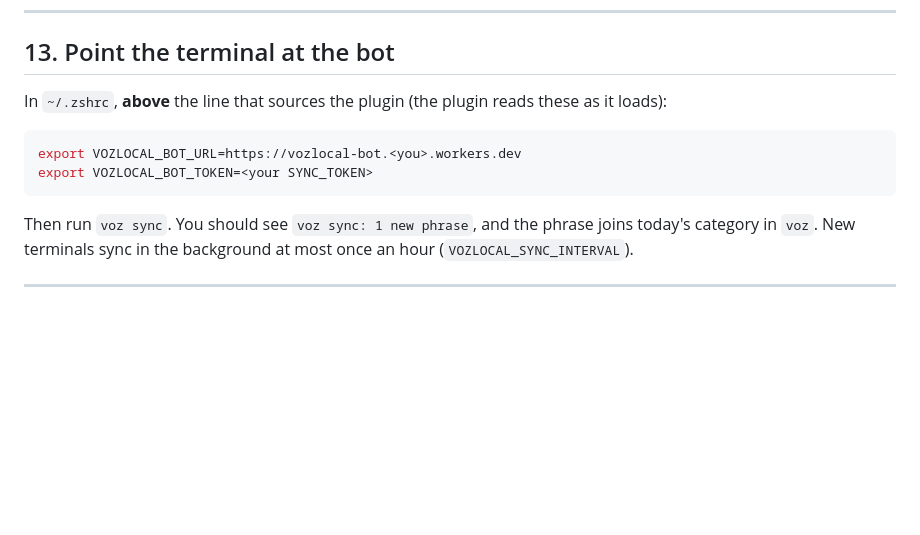
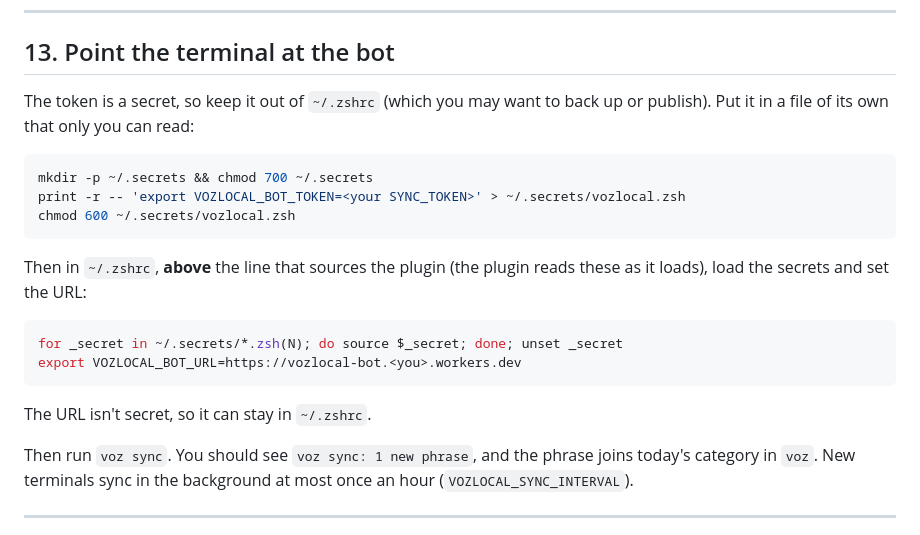
Before and after one commit to lawrence-berry/VozLocal, a Markdown page: bot/SETUP.md, the part around the change. Drawn GitHub-style; blank space fills up the shorter version.

````diff
--- a/bot/SETUP.md
+++ b/bot/SETUP.md
@@ -361,12 +361,22 @@ Your reply opens a 24-hour window in which the bot's replies are free ([Meta pri
 
 ## 13. Point the terminal at the bot
 
-In `~/.zshrc`, **above** the line that sources the plugin (the plugin reads these as it loads):
+The token is a secret, so keep it out of `~/.zshrc` (which you may want to back up or publish). Put it in a file of its own that only you can read:
 
 ```sh
+mkdir -p ~/.secrets && chmod 700 ~/.secrets
+print -r -- 'export VOZLOCAL_BOT_TOKEN=<your SYNC_TOKEN>' > ~/.secrets/vozlocal.zsh
+chmod 600 ~/.secrets/vozlocal.zsh
+```
+
+Then in `~/.zshrc`, **above** the line that sources the plugin (the plugin reads these as it loads), load the secrets and set the URL:
+
+```sh
+for _secret in ~/.secrets/*.zsh(N); do source $_secret; done; unset _secret
 export VOZLOCAL_BOT_URL=https://vozlocal-bot.<you>.workers.dev
-export VOZLOCAL_BOT_TOKEN=<your SYNC_TOKEN>
 ```
+
+The URL isn't secret, so it can stay in `~/.zshrc`.
 
 Then run `voz sync`. You should see `voz sync: 1 new phrase`, and the phrase joins today's category in `voz`. New terminals sync in the background at most once an hour (`VOZLOCAL_SYNC_INTERVAL`).
 
````
Also changed, not shown: bot/README.md (+1 -1 lines).
